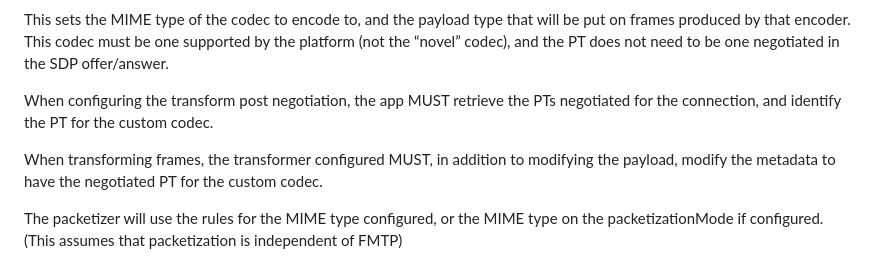
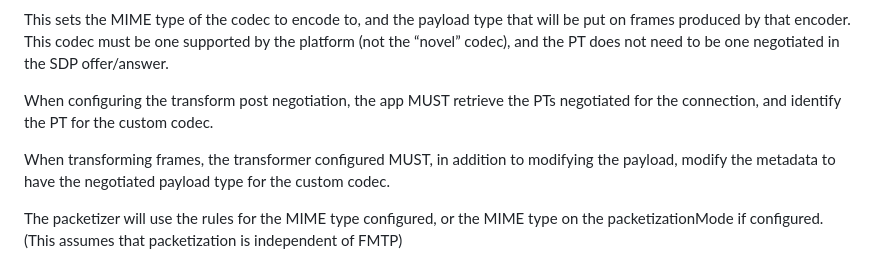
Before and after one commit to w3c/webrtc-encoded-transform, a Markdown page: sdp-explainer.md, the part around the change. GitHub-like rendering.

Commit message:
Update sdp-explainer.md
Co-authored-by: Philipp Hancke <fippo@goodadvice.pages.de>

```diff
--- a/sdp-explainer.md
+++ b/sdp-explainer.md
@@ -47,7 +47,7 @@ This sets the MIME type of the codec to encode to, and the payload type that wil
 
 When configuring the transform post negotiation, the app MUST retrieve the PTs negotiated for the connection, and identify the PT for the custom codec.
 
-When transforming frames, the transformer configured MUST, in addition to modifying the payload, modify the metadata to have the negotiated PT for the custom codec.
+When transforming frames, the transformer configured MUST, in addition to modifying the payload, modify the metadata to have the negotiated payload type for the custom codec.
 
 The packetizer will use the rules for the MIME type configured, or the MIME type on the packetizationMode if configured. (This assumes that packetization is independent of FMTP)
 
```
